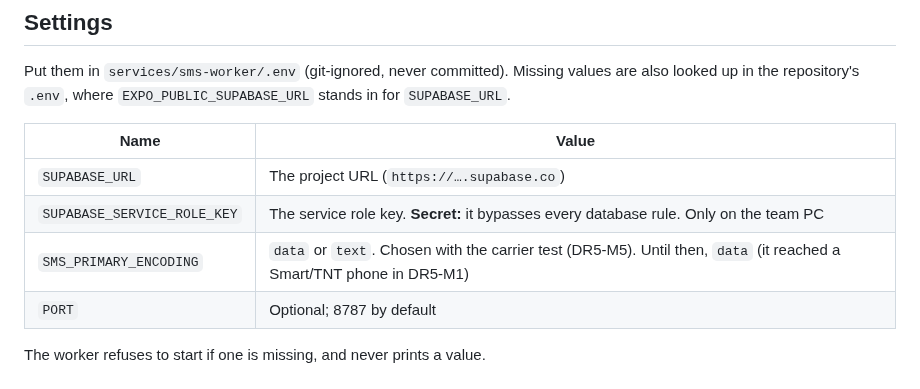
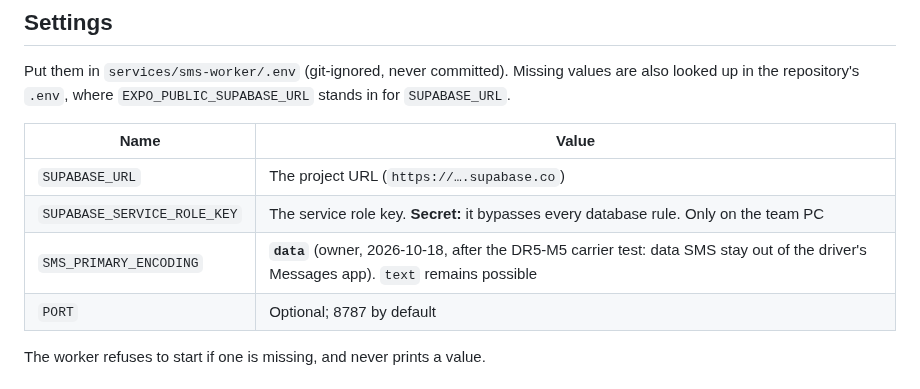
Before and after one commit to emspar30/PUV-TRACKER-APP, a Markdown page: services/sms-worker/README.md, the part around the change. Rendered like a GitHub page.

Commit message:
Owner decisions: data SMS stays the primary path (backlog 104, 98); other-network carrier step and DR7-M2's 20 trials dropped (96, 109)
Co-Authored-By: Claude Opus 5.5 <noreply@anthropic.com>

```diff
--- a/services/sms-worker/README.md
+++ b/services/sms-worker/README.md
@@ -19,7 +19,7 @@ Put them in `services/sms-worker/.env` (git-ignored, never committed). Missing v
 | --- | --- |
 | `SUPABASE_URL` | The project URL (`https://….supabase.co`) |
 | `SUPABASE_SERVICE_ROLE_KEY` | The service role key. **Secret:** it bypasses every database rule. Only on the team PC |
-| `SMS_PRIMARY_ENCODING` | `data` or `text`. Chosen with the carrier test (DR5-M5). Until then, `data` (it reached a Smart/TNT phone in DR5-M1) |
+| `SMS_PRIMARY_ENCODING` | **`data`** (owner, 2026-10-18, after the DR5-M5 carrier test: data SMS stay out of the driver's Messages app). `text` remains possible |
 | `PORT` | Optional; 8787 by default |
 
 The worker refuses to start if one is missing, and never prints a value.
```
Also changed, not shown: docs/AUDIT_BACKLOG.md (+4 -4 lines).
